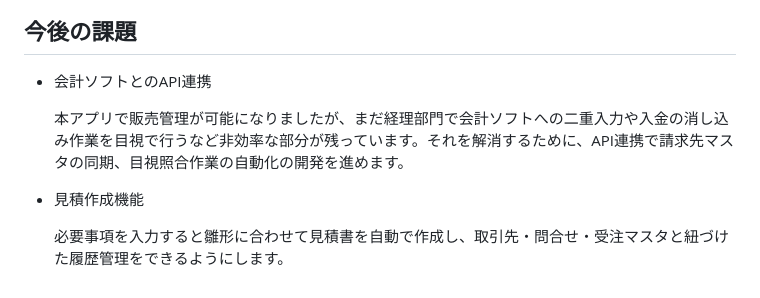
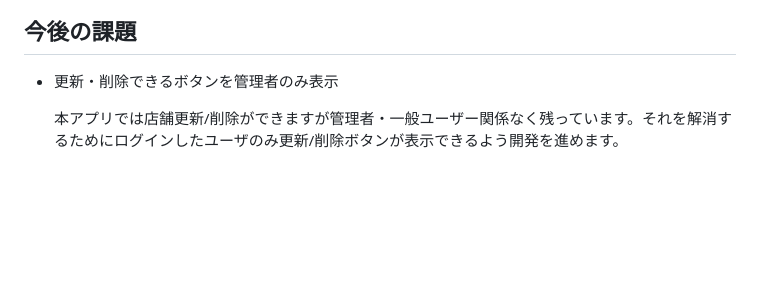
Before and after one commit to takashimakouta/TachibanaShoppingStreet, a Markdown page: README.md, the part around the change. Drawn GitHub-style; blank space fills up the shorter version.

```diff
--- a/README.md
+++ b/README.md
@@ -94,10 +94,6 @@
 
 ## 今後の課題
 
-- 会計ソフトとのAPI連携
+- 更新・削除できるボタンを管理者のみ表示
 
-  本アプリで販売管理が可能になりましたが、まだ経理部門で会計ソフトへの二重入力や入金の消し込み作業を目視で行うなど非効率な部分が残っています。それを解消するために、API連携で請求先マスタの同期、目視照合作業の自動化の開発を進めます。
-
-- 見積作成機能
-
-  必要事項を入力すると雛形に合わせて見積書を自動で作成し、取引先・問合せ・受注マスタと紐づけた履歴管理をできるようにします。
+  本アプリでは店舗更新/削除ができますが管理者・一般ユーザー関係なく残っています。それを解消するためにログインしたユーザのみ更新/削除ボタンが表示できるよう開発を進めます。
```
